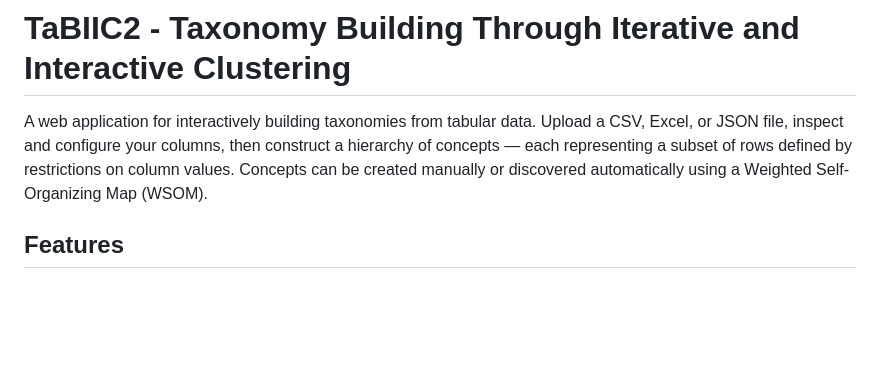
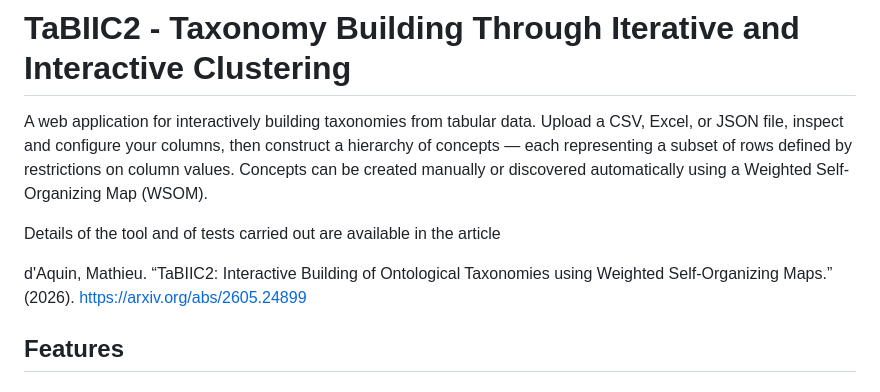
Before and after one commit to mdaquin/TaBIIC2, a Markdown page: README.md, the part around the change. GitHub-like rendering; blank space fills up the shorter version.

Commit message:
update readme with link to paper

```diff
--- a/README.md
+++ b/README.md
@@ -1,6 +1,11 @@
 # TaBIIC2 - Taxonomy Building Through Iterative and Interactive Clustering
 
 A web application for interactively building taxonomies from tabular data. Upload a CSV, Excel, or JSON file, inspect and configure your columns, then construct a hierarchy of concepts — each representing a subset of rows defined by restrictions on column values. Concepts can be created manually or discovered automatically using a Weighted Self-Organizing Map (WSOM).
+
+Details of the tool and of tests carried out are available in the article
+
+d'Aquin, Mathieu. “TaBIIC2: Interactive Building of Ontological Taxonomies using Weighted Self-Organizing Maps.” (2026). [https://arxiv.org/abs/2605.24899](https://arxiv.org/abs/2605.24899)
+
 
 ## Features
 
```
